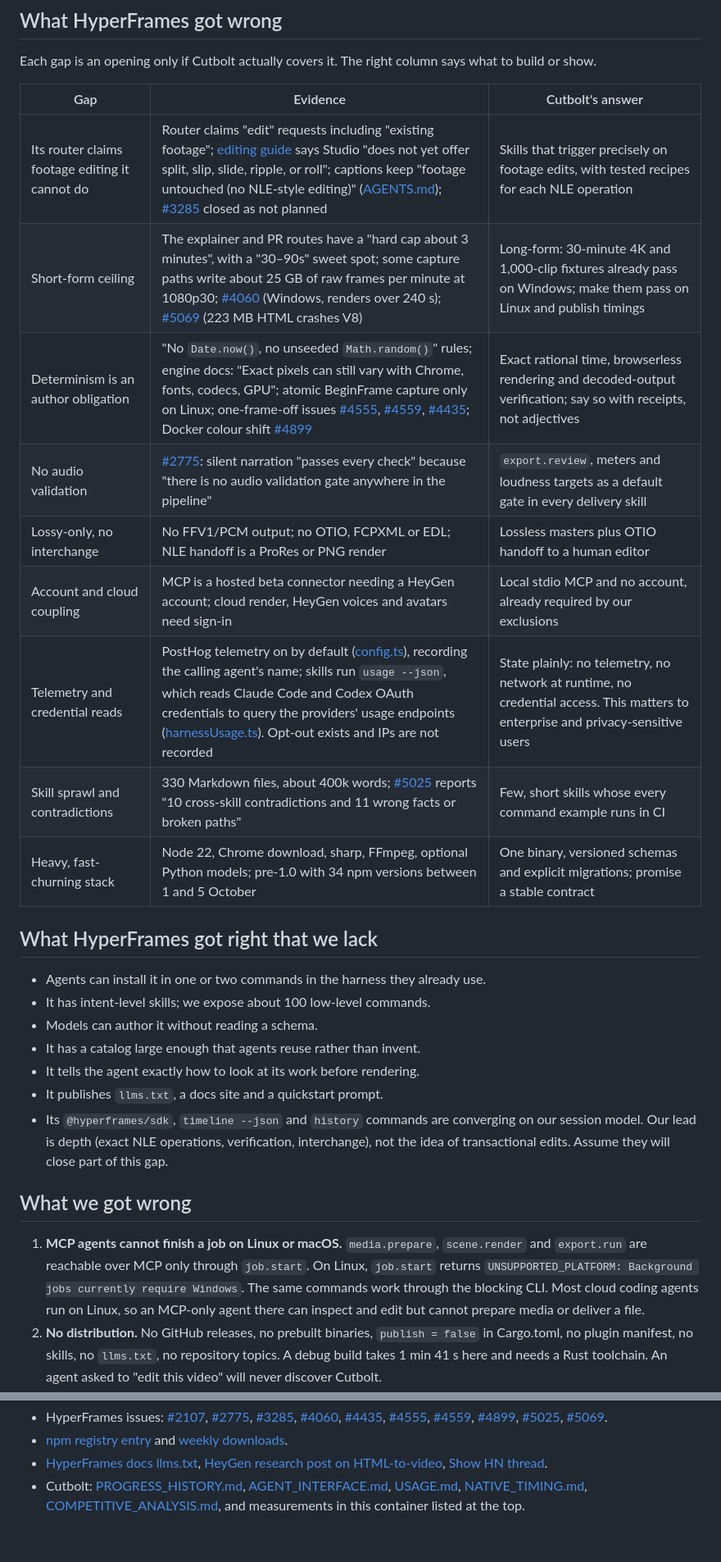
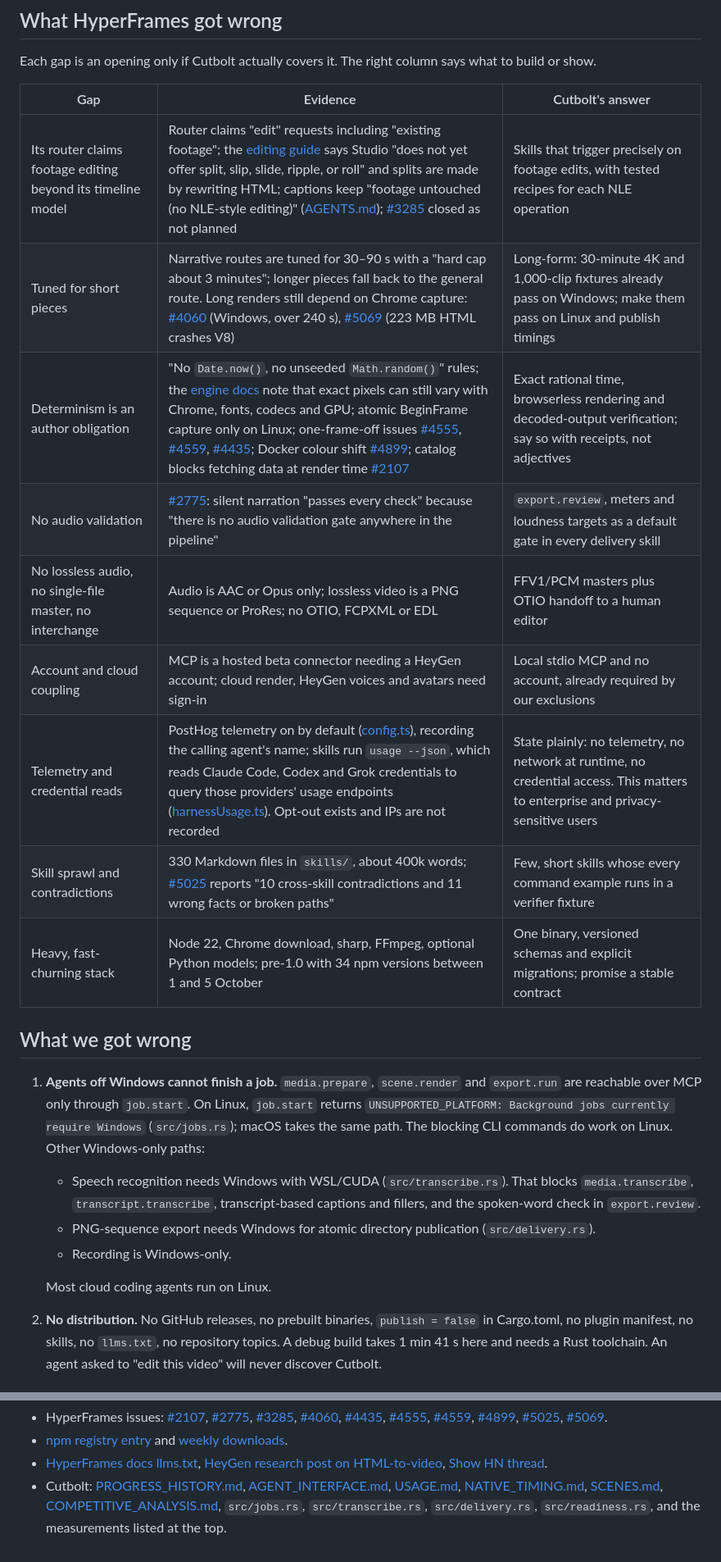
Before and after one commit to skulitom/Cutbolt, a Markdown page: docs/HYPERFRAMES_STRATEGY.md, 2 parts joined by grey strips. Shown at 82% size. GitHub-like rendering.

```diff
--- a/docs/HYPERFRAMES_STRATEGY.md
+++ b/docs/HYPERFRAMES_STRATEGY.md
@@ -51,27 +54,22 @@ Each gap is an opening only if Cutbolt actually covers it. The right column says
 
 | Gap | Evidence | Cutbolt's answer |
 | --- | --- | --- |
-| Its router claims footage editing it cannot do | Router claims "edit" requests including "existing footage"; [editing guide](https://github.com/heygen-com/hyperframes/blob/9c7ff590fe9e1f3fa7bf06cb3bf67ae78c2a993b/docs/prompting/editing-existing-videos.mdx) says Studio "does not yet offer split, slip, slide, ripple, or roll"; captions keep "footage untouched (no NLE-style editing)" ([AGENTS.md](https://github.com/heygen-com/hyperframes/blob/9c7ff590fe9e1f3fa7bf06cb3bf67ae78c2a993b/AGENTS.md)); [#3285](https://github.com/heygen-com/hyperframes/issues/3285) closed as not planned | Skills that trigger precisely on footage edits, with tested recipes for each NLE operation |
-| Short-form ceiling | The explainer and PR routes have a "hard cap about 3 minutes", with a "30–90s" sweet spot; some capture paths write about 25 GB of raw frames per minute at 1080p30; [#4060](https://github.com/heygen-com/hyperframes/issues/4060) (Windows, renders over 240 s); [#5069](https://github.com/heygen-com/hyperframes/issues/5069) (223 MB HTML crashes V8) | Long-form: 30-minute 4K and 1,000-clip fixtures already pass on Windows; make them pass on Linux and publish timings |
-| Determinism is an author obligation | "No `Date.now()`, no unseeded `Math.random()`" rules; engine docs: "Exact pixels can still vary with Chrome, fonts, codecs, GPU"; atomic BeginFrame capture only on Linux; one-frame-off issues [#4555](https://github.com/heygen-com/hyperframes/issues/4555), [#4559](https://github.com/heygen-com/hyperframes/issues/4559), [#4435](https://github.com/heygen-com/hyperframes/issues/4435); Docker colour shift [#4899](https://github.com/heygen-com/hyperframes/issues/4899) | Exact rational time, browserless rendering and decoded-output verification; say so with receipts, not adjectives |
+| Its router claims footage editing beyond its timeline model | Router claims "edit" requests including "existing footage"; the [editing guide](https://github.com/heygen-com/hyperframes/blob/9c7ff590fe9e1f3fa7bf06cb3bf67ae78c2a993b/docs/prompting/editing-existing-videos.mdx) says Studio "does not yet offer split, slip, slide, ripple, or roll" and splits are made by rewriting HTML; captions keep "footage untouched (no NLE-style editing)" ([AGENTS.md](https://github.com/heygen-com/hyperframes/blob/9c7ff590fe9e1f3fa7bf06cb3bf67ae78c2a993b/AGENTS.md)); [#3285](https://github.com/heygen-com/hyperframes/issues/3285) closed as not planned | Skills that trigger precisely on footage edits, with tested recipes for each NLE operation |
+| Tuned for short pieces | Narrative routes are tuned for 30–90 s with a "hard cap about 3 minutes"; longer pieces fall back to the general route. Long renders still depend on Chrome capture: [#4060](https://github.com/heygen-com/hyperframes/issues/4060) (Windows, over 240 s), [#5069](https://github.com/heygen-com/hyperframes/issues/5069) (223 MB HTML crashes V8) | Long-form: 30-minute 4K and 1,000-clip fixtures already pass on Windows; make them pass on Linux and publish timings |
+| Determinism is an author obligation | "No `Date.now()`, no unseeded `Math.random()`" rules; the [engine docs](https://github.com/heygen-com/hyperframes/blob/9c7ff590fe9e1f3fa7bf06cb3bf67ae78c2a993b/docs/packages/engine.mdx) note that exact pixels can still vary with Chrome, fonts, codecs and GPU; atomic BeginFrame capture only on Linux; one-frame-off issues [#4555](https://github.com/heygen-com/hyperframes/issues/4555), [#4559](https://github.com/heygen-com/hyperframes/issues/4559), [#4435](https://github.com/heygen-com/hyperframes/issues/4435); Docker colour shift [#4899](https://github.com/heygen-com/hyperframes/issues/4899); catalog blocks fetching data at render time [#2107](https://github.com/heygen-com/hyperframes/issues/2107) | Exact rational time, browserless rendering and decoded-output verification; say so with receipts, not adjectives |
 | No audio validation | [#2775](https://github.com/heygen-com/hyperframes/issues/2775): silent narration "passes every check" because "there is no audio validation gate anywhere in the pipeline" | `export.review`, meters and loudness targets as a default gate in every delivery skill |
-| Lossy-only, no interchange | No FFV1/PCM output; no OTIO, FCPXML or EDL; NLE handoff is a ProRes or PNG render | Lossless masters plus OTIO handoff to a human editor |
+| No lossless audio, no single-file master, no interchange | Audio is AAC or Opus only; lossless video is a PNG sequence or ProRes; no OTIO, FCPXML or EDL | FFV1/PCM masters plus OTIO handoff to a human editor |
 | Account and cloud coupling | MCP is a hosted beta connector needing a HeyGen account; cloud render, HeyGen voices and avatars need sign-in | Local stdio MCP and no account, already required by our exclusions |
-| Telemetry and credential reads | PostHog telemetry on by default ([config.ts](https://github.com/heygen-com/hyperframes/blob/9c7ff590fe9e1f3fa7bf06cb3bf67ae78c2a993b/packages/cli/src/telemetry/config.ts)), recording the calling agent's name; skills run `usage --json`, which reads Claude Code and Codex OAuth credentials to query the providers' usage endpoints ([harnessUsage.ts](https://github.com/heygen-com/hyperframes/blob/9c7ff590fe9e1f3fa7bf06cb3bf67ae78c2a993b/packages/cli/src/utils/harnessUsage.ts)). Opt-out exists and IPs are not recorded | State plainly: no telemetry, no network at runtime, no credential access. This matters to enterprise and privacy-sensitive users |
-| Skill sprawl and contradictions | 330 Markdown files, about 400k words; [#5025](https://github.com/heygen-com/hyperframes/issues/5025) reports "10 cross-skill contradictions and 11 wrong facts or broken paths" | Few, short skills whose every command example runs in CI |
+| Telemetry and credential reads | PostHog telemetry on by default ([config.ts](https://github.com/heygen-com/hyperframes/blob/9c7ff590fe9e1f3fa7bf06cb3bf67ae78c2a993b/packages/cli/src/telemetry/config.ts)), recording the calling agent's name; skills run `usage --json`, which reads Claude Code, Codex and Grok credentials to query those providers' usage endpoints ([harnessUsage.ts](https://github.com/heygen-com/hyperframes/blob/9c7ff590fe9e1f3fa7bf06cb3bf67ae78c2a993b/packages/cli/src/utils/harnessUsage.ts)). Opt-out exists and IPs are not recorded | State plainly: no telemetry, no network at runtime, no credential access. This matters to enterprise and privacy-sensitive users |
+| Skill sprawl and contradictions | 330 Markdown files in `skills/`, about 400k words; [#5025](https://github.com/heygen-com/hyperframes/issues/5025) reports "10 cross-skill contradictions and 11 wrong facts or broken paths" | Few, short skills whose every command example runs in a verifier fixture |
 | Heavy, fast-churning stack | Node 22, Chrome download, sharp, FFmpeg, optional Python models; pre-1.0 with 34 npm versions between 1 and 5 October | One binary, versioned schemas and explicit migrations; promise a stable contract |
-
-## What HyperFrames got right that we lack
-
-- Agents can install it in one or two commands in the harness they already use.
-- It has intent-level skills; we expose about 100 low-level commands.
-- Models can author it without reading a schema.
-- It has a catalog large enough that agents reuse rather than invent.
-- It tells the agent exactly how to look at its work before rendering.
-- It publishes `llms.txt`, a docs site and a quickstart prompt.
-- Its `@hyperframes/sdk`, `timeline --json` and `history` commands are converging on our session model. Our lead is depth (exact NLE operations, verification, interchange), not the idea of transactional edits. Assume they will close part of this gap.
 
 ## What we got wrong
 
-1. **MCP agents cannot finish a job on Linux or macOS.** `media.prepare`, `scene.render` and `export.run` are reachable over MCP only through `job.start`. On Linux, `job.start` returns `UNSUPPORTED_PLATFORM: Background jobs currently require Windows`. The same commands work through the blocking CLI. Most cloud coding agents run on Linux, so an MCP-only agent there can inspect and edit but cannot prepare media or deliver a file.
+1. **Agents off Windows cannot finish a job.** `media.prepare`, `scene.render` and `export.run` are reachable over MCP only through `job.start`. On Linux, `job.start` returns `UNSUPPORTED_PLATFORM: Background jobs currently require Windows` (`src/jobs.rs`); macOS takes the same path. The blocking CLI commands do work on Linux. Other Windows-only paths:
+    - Speech recognition needs Windows with WSL/CUDA (`src/transcribe.rs`). That blocks `media.transcribe`, `transcript.transcribe`, transcript-based captions and fillers, and the spoken-word check in `export.review`.
+    - PNG-sequence export needs Windows for atomic directory publication (`src/delivery.rs`).
+    - Recording is Windows-only.
+
+    Most cloud coding agents run on Linux.
 2. **No distribution.** No GitHub releases, no prebuilt binaries, `publish = false` in Cargo.toml, no plugin manifest, no skills, no `llms.txt`, no repository topics. A debug build takes 1 min 41 s here and needs a Rust toolchain. An agent asked to "edit this video" will never discover Cutbolt.
@@ -194,4 +214,4 @@ Opened 5 October 2026. Stars, forks and download counts change daily.
 - HyperFrames issues: [#2107](https://github.com/heygen-com/hyperframes/issues/2107), [#2775](https://github.com/heygen-com/hyperframes/issues/2775), [#3285](https://github.com/heygen-com/hyperframes/issues/3285), [#4060](https://github.com/heygen-com/hyperframes/issues/4060), [#4435](https://github.com/heygen-com/hyperframes/issues/4435), [#4555](https://github.com/heygen-com/hyperframes/issues/4555), [#4559](https://github.com/heygen-com/hyperframes/issues/4559), [#4899](https://github.com/heygen-com/hyperframes/issues/4899), [#5025](https://github.com/heygen-com/hyperframes/issues/5025), [#5069](https://github.com/heygen-com/hyperframes/issues/5069).
 - [npm registry entry](https://registry.npmjs.org/hyperframes) and [weekly downloads](https://api.npmjs.org/downloads/point/last-week/hyperframes).
 - [HyperFrames docs llms.txt](https://hyperframes.heygen.com/llms.txt), [HeyGen research post on HTML-to-video](https://www.heygen.com/research/html-to-video), [Show HN thread](https://news.ycombinator.com/item?id=47902856).
-- Cutbolt: [PROGRESS_HISTORY.md](PROGRESS_HISTORY.md), [AGENT_INTERFACE.md](AGENT_INTERFACE.md), [USAGE.md](USAGE.md), [NATIVE_TIMING.md](NATIVE_TIMING.md), [COMPETITIVE_ANALYSIS.md](COMPETITIVE_ANALYSIS.md), and measurements in this container listed at the top.
+- Cutbolt: [PROGRESS_HISTORY.md](PROGRESS_HISTORY.md), [AGENT_INTERFACE.md](AGENT_INTERFACE.md), [USAGE.md](USAGE.md), [NATIVE_TIMING.md](NATIVE_TIMING.md), [SCENES.md](SCENES.md), [COMPETITIVE_ANALYSIS.md](COMPETITIVE_ANALYSIS.md), `src/jobs.rs`, `src/transcribe.rs`, `src/delivery.rs`, `src/readiness.rs`, and the measurements listed at the top.
```
Also changed, not shown: other parts of docs/HYPERFRAMES_STRATEGY.md (+79 -54 lines).
